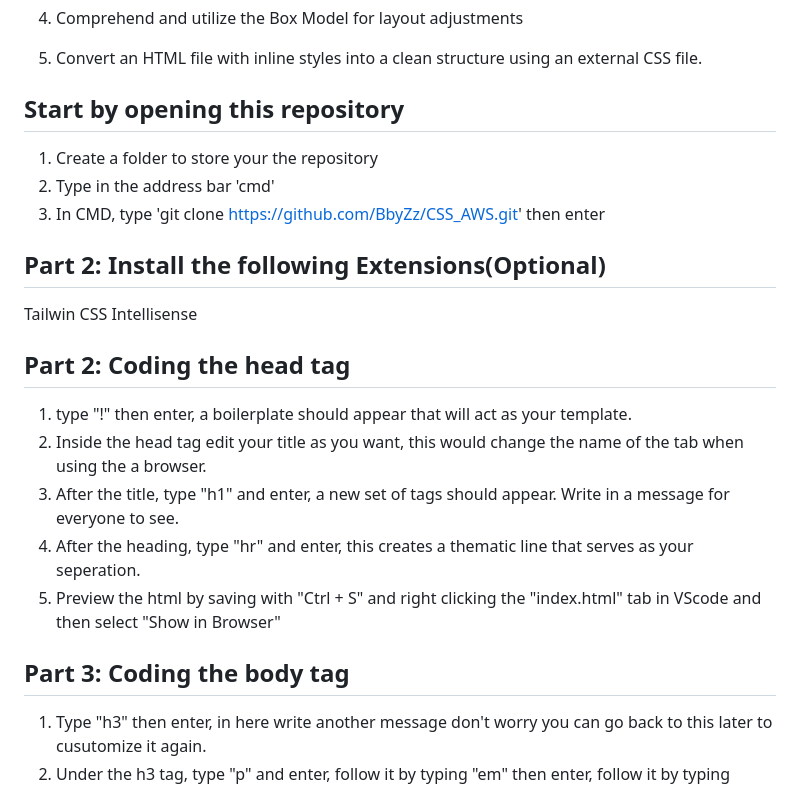
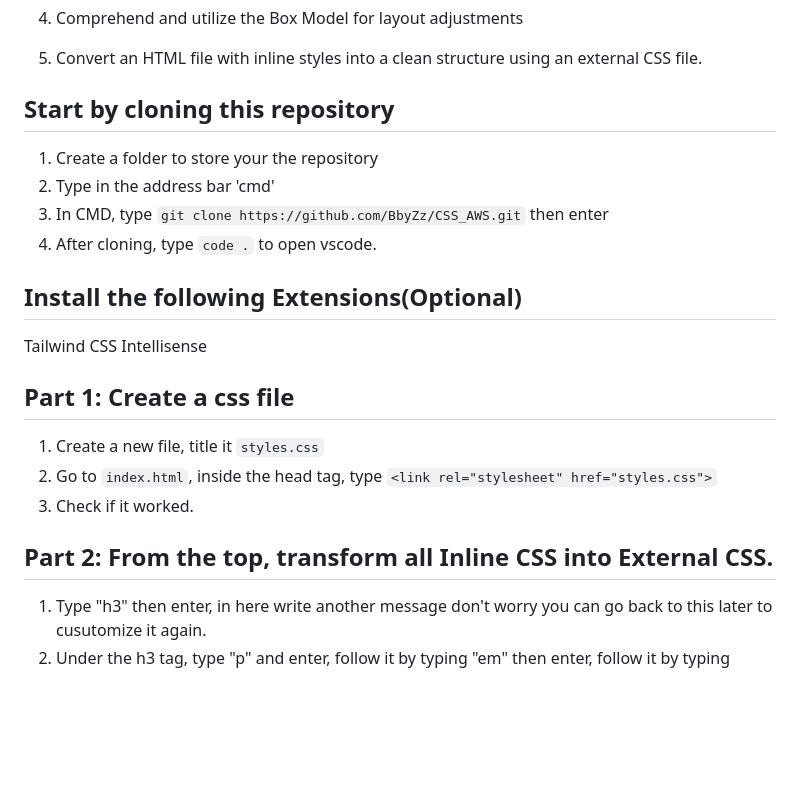
Before and after one commit to BbyZz/CSS_AWS, a Markdown page: README.md, the part around the change. GitHub-like rendering; blank space fills up the shorter version.

```diff
--- a/README.md
+++ b/README.md
@@ -23,26 +23,23 @@ This README file will guide in transitioning from inline CSS styles to external
 
 5. Convert an HTML file with inline styles into a clean structure using an external CSS file.
 
-## Start by opening this repository
+## Start by cloning this repository
 
 1. Create a folder to store your the repository
 2. Type in the address bar 'cmd'
-3. In CMD, type 'git clone https://github.com/BbyZz/CSS_AWS.git' then enter
+3. In CMD, type `git clone https://github.com/BbyZz/CSS_AWS.git` then enter
+4. After cloning, type `code .` to open vscode.
 
-## Part 2: Install the following Extensions(Optional)
+## Install the following Extensions(Optional)
 
-  Tailwin CSS Intellisense
+  Tailwind CSS Intellisense
 
+## Part 1: Create a css file
+1. Create a new file, title it `styles.css`
+2. Go to `index.html`, inside the head tag, type `<link rel="stylesheet" href="styles.css">`
+3. Check if it worked.
 
-
-## Part 2: Coding the head tag
-1. type "!" then enter, a boilerplate should appear that will act as your template.
-2. Inside the head tag edit your title as you want, this would change the name of the tab when using the a browser.
-3. After the title, type "h1" and enter, a new set of tags should appear. Write in a message for everyone to see.
-4. After the heading, type "hr" and enter, this creates a thematic line that serves as your seperation.
-5. Preview the html by saving with "Ctrl + S" and right clicking the "index.html" tab in VScode and then select "Show in Browser"
-
-## Part 3: Coding the body tag
+## Part 2: From the top, transform all Inline CSS into External CSS.
 1. Type "h3" then enter, in here write another message don't worry you can go back to this later to cusutomize it again.
 2. Under the h3 tag, type "p" and enter, follow it by typing "em" then enter, follow it by typing "strong" then enter, lastly follow it again by typing "u" then enter. Then type in "Browse my memories by clicking the arrow!"
 
```
